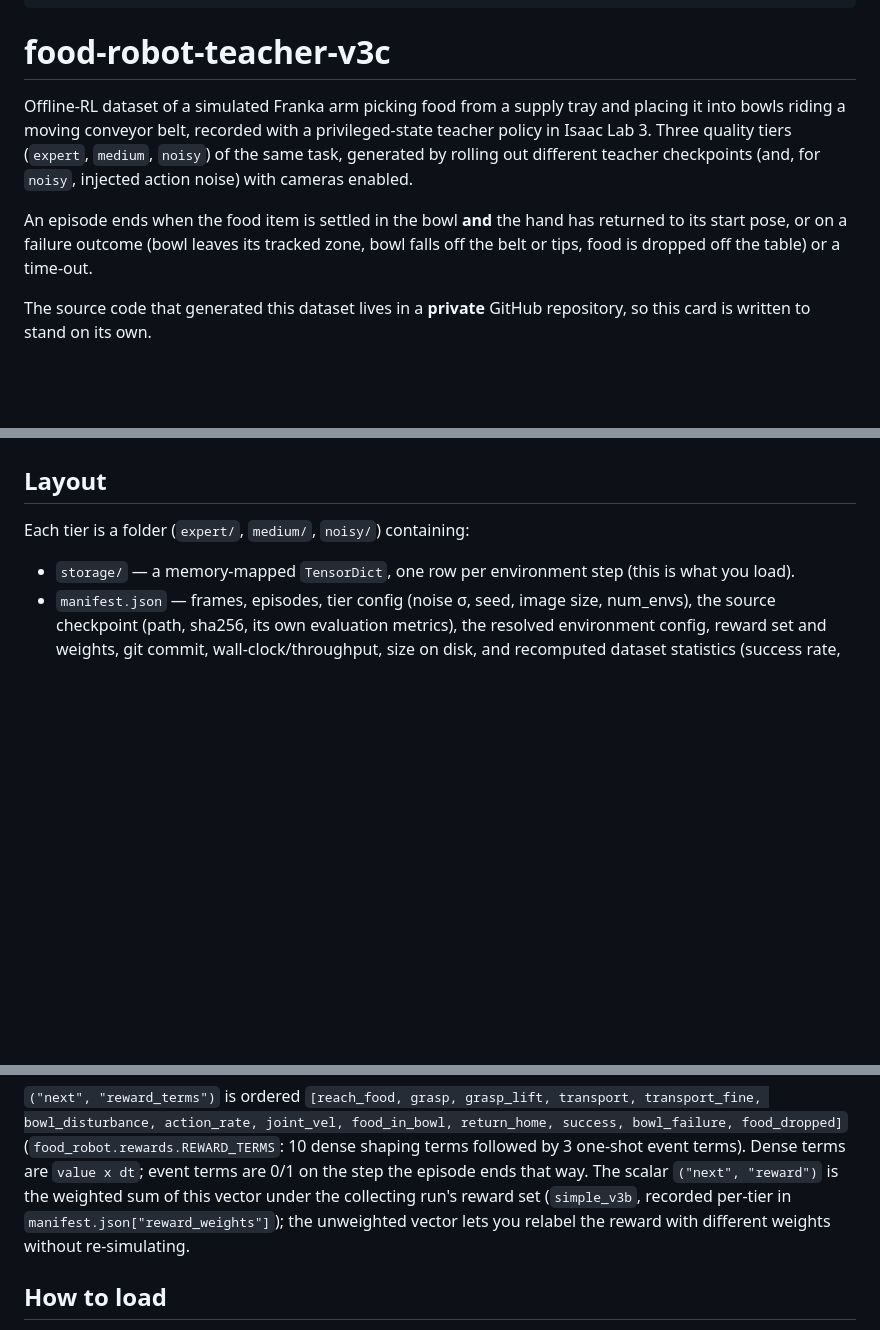
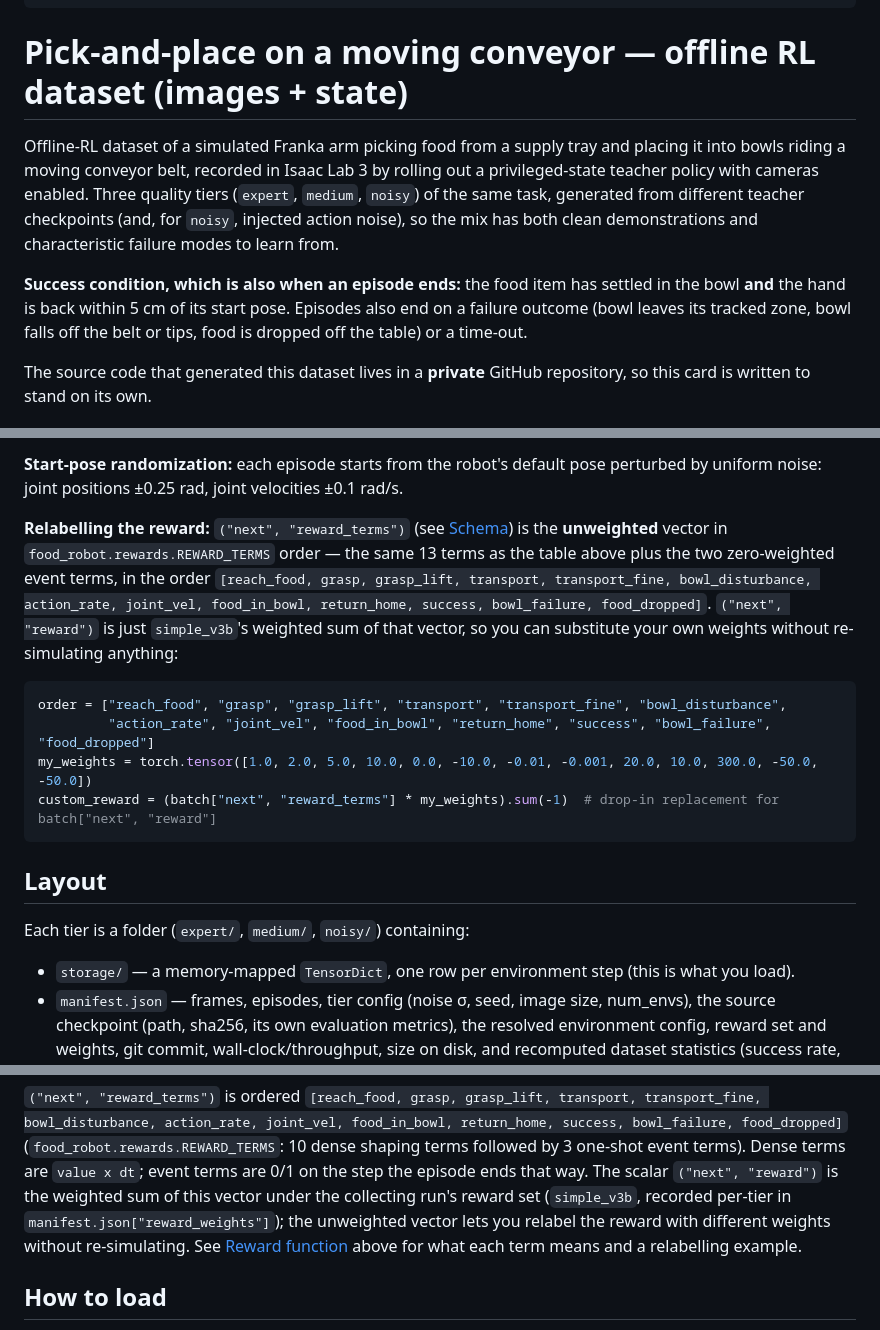
Before and after one commit to BY571/pickplace, a Markdown page: pipeline/1_collect_data/DATASET_CARD.md, 3 parts joined by grey strips. Rendered like a GitHub page; blank space fills up the shorter version.

````diff
--- a/pipeline/1_collect_data/DATASET_CARD.md
+++ b/pipeline/1_collect_data/DATASET_CARD.md
@@ -11,16 +11,17 @@ tags:
 license: cc-by-4.0
 ---
 
-# food-robot-teacher-v3c
+# Pick-and-place on a moving conveyor — offline RL dataset (images + state)
 
 Offline-RL dataset of a simulated Franka arm picking food from a supply tray and placing it into bowls
-riding a moving conveyor belt, recorded with a privileged-state teacher policy in Isaac Lab 3. Three
-quality tiers (`expert`, `medium`, `noisy`) of the same task, generated by rolling out different teacher
-checkpoints (and, for `noisy`, injected action noise) with cameras enabled.
+riding a moving conveyor belt, recorded in Isaac Lab 3 by rolling out a privileged-state teacher policy with
+cameras enabled. Three quality tiers (`expert`, `medium`, `noisy`) of the same task, generated from
+different teacher checkpoints (and, for `noisy`, injected action noise), so the mix has both clean
+demonstrations and characteristic failure modes to learn from.
 
-An episode ends when the food item is settled in the bowl **and** the hand has returned to its start pose,
-or on a failure outcome (bowl leaves its tracked zone, bowl falls off the belt or tips, food is dropped off
-the table) or a time-out.
+**Success condition, which is also when an episode ends:** the food item has settled in the bowl **and**
+the hand is back within 5 cm of its start pose. Episodes also end on a failure outcome (bowl leaves its
+tracked zone, bowl falls off the belt or tips, food is dropped off the table) or a time-out.
 
 The source code that generated this dataset lives in a **private** GitHub repository, so this card is
 written to stand on its own.
@@ -62,3 +108,19 @@ Total: ~3.02 M frames, ~120 GB.
+**Start-pose randomization:** each episode starts from the robot's default pose perturbed by uniform noise:
+joint positions ±0.25 rad, joint velocities ±0.1 rad/s.
+
+**Relabelling the reward:** `("next", "reward_terms")` (see [Schema](#schema)) is the **unweighted** vector
+in `food_robot.rewards.REWARD_TERMS` order — the same 13 terms as the table above plus the two zero-weighted
+event terms, in the order `[reach_food, grasp, grasp_lift, transport, transport_fine, bowl_disturbance,
+action_rate, joint_vel, food_in_bowl, return_home, success, bowl_failure, food_dropped]`. `("next",
+"reward")` is just `simple_v3b`'s weighted sum of that vector, so you can substitute your own weights
+without re-simulating anything:
+
+```python
+order = ["reach_food", "grasp", "grasp_lift", "transport", "transport_fine", "bowl_disturbance",
+         "action_rate", "joint_vel", "food_in_bowl", "return_home", "success", "bowl_failure", "food_dropped"]
+my_weights = torch.tensor([1.0, 2.0, 5.0, 10.0, 0.0, -10.0, -0.01, -0.001, 20.0, 10.0, 300.0, -50.0, -50.0])
+custom_reward = (batch["next", "reward_terms"] * my_weights).sum(-1)  # drop-in replacement for batch["next", "reward"]
+```
 
 ## Layout
 
@@ -132,7 +194,8 @@ bowl_disturbance, action_rate, joint_vel, food_in_bowl, return_home, success, bo
 are `value x dt`; event terms are 0/1 on the step the episode ends that way. The scalar `("next", "reward")`
 is the weighted sum of this vector under the collecting run's reward set (`simple_v3b`, recorded per-tier
 in `manifest.json["reward_weights"]`); the unweighted vector lets you relabel the reward with different
-weights without re-simulating.
+weights without re-simulating. See [Reward function](#reward-function-simple_v3b) above for what each term
+means and a relabelling example.
 
 ## How to load
 
````
Also changed, not shown: other parts of pipeline/1_collect_data/DATASET_CARD.md (+45 -0 lines).
